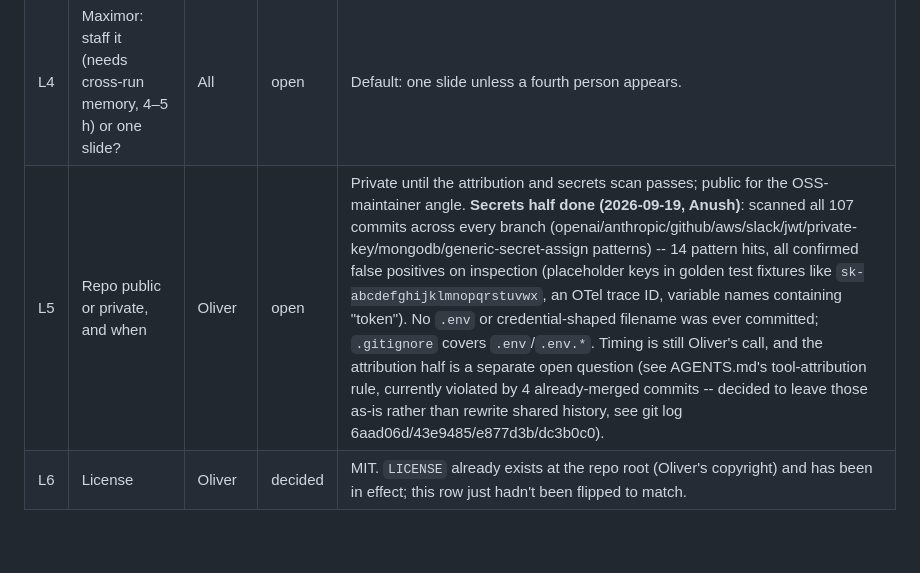
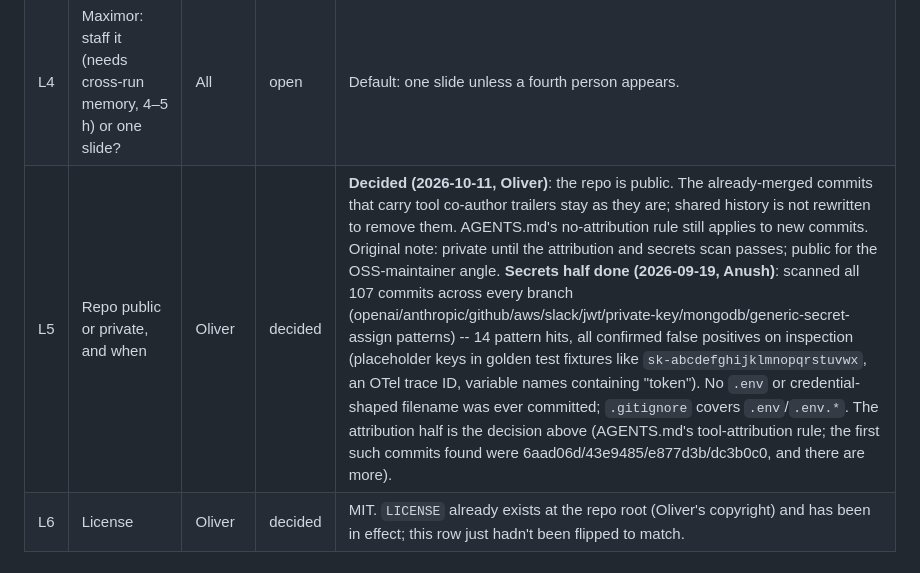
Before and after one commit to Olivesz/custos-code, a Markdown page: docs/OPEN_QUESTIONS.md, the part around the change. Drawn GitHub-style; blank space fills up the shorter version.

```diff
--- a/docs/OPEN_QUESTIONS.md
+++ b/docs/OPEN_QUESTIONS.md
@@ -66,7 +66,7 @@ Status: `open` · `decided` · `deferred (post-event)`
 | L2 | OpenAI challenge registration (credits only for submitters) | Oliver | open | Do first. |
 | L3 | Token Company sign-in (opens Friday the 18th) | Anush | open | Needed for the compressor comparison. |
 | L4 | Maximor: staff it (needs cross-run memory, 4–5 h) or one slide? | All | open | Default: one slide unless a fourth person appears. |
-| L5 | Repo public or private, and when | Oliver | open | Private until the attribution and secrets scan passes; public for the OSS-maintainer angle. **Secrets half done (2026-09-19, Anush)**: scanned all 107 commits across every branch (openai/anthropic/github/aws/slack/jwt/private-key/mongodb/generic-secret-assign patterns) -- 14 pattern hits, all confirmed false positives on inspection (placeholder keys in golden test fixtures like `sk-abcdefghijklmnopqrstuvwx`, an OTel trace ID, variable names containing "token"). No `.env` or credential-shaped filename was ever committed; `.gitignore` covers `.env`/`.env.*`. Timing is still Oliver's call, and the attribution half is a separate open question (see AGENTS.md's tool-attribution rule, currently violated by 4 already-merged commits -- decided to leave those as-is rather than rewrite shared history, see git log 6aad06d/43e9485/e877d3b/dc3b0c0). |
+| L5 | Repo public or private, and when | Oliver | decided | **Decided (2026-10-11, Oliver)**: the repo is public. The already-merged commits that carry tool co-author trailers stay as they are; shared history is not rewritten to remove them. AGENTS.md's no-attribution rule still applies to new commits. Original note: private until the attribution and secrets scan passes; public for the OSS-maintainer angle. **Secrets half done (2026-09-19, Anush)**: scanned all 107 commits across every branch (openai/anthropic/github/aws/slack/jwt/private-key/mongodb/generic-secret-assign patterns) -- 14 pattern hits, all confirmed false positives on inspection (placeholder keys in golden test fixtures like `sk-abcdefghijklmnopqrstuvwx`, an OTel trace ID, variable names containing "token"). No `.env` or credential-shaped filename was ever committed; `.gitignore` covers `.env`/`.env.*`. The attribution half is the decision above (AGENTS.md's tool-attribution rule; the first such commits found were 6aad06d/43e9485/e877d3b/dc3b0c0, and there are more). |
 | L6 | License | Oliver | decided | MIT. `LICENSE` already exists at the repo root (Oliver's copyright) and has been in effect; this row just hadn't been flipped to match. |
 
 ## Research gaps carried forward
```
Also changed, not shown: README.md (+31 -10 lines).
